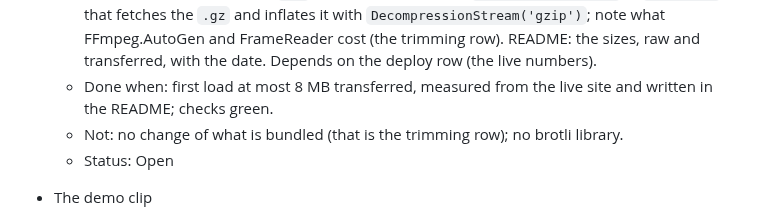
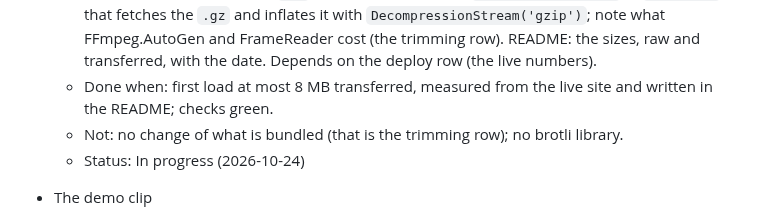
Before and after one commit to bisforboman/shotdetector-web, a Markdown page: docs/backlog.md, the part around the change. Drawn GitHub-style.

Commit message:
Backlog: bundle size in progress
Co-Authored-By: Claude Opus 5.5 <noreply@anthropic.com>
Claude-Session: https://claude.ai/code/session_01H1Kof5v7HUwP8E8DHvU46N

```diff
--- a/docs/backlog.md
+++ b/docs/backlog.md
@@ -31,7 +31,7 @@ Status: **Open**, **In progress**, **Maybe**; finished rows (in backlog-done.md)
   - Done when: first load at most 8 MB transferred, measured from the live site and written in the README; checks
     green.
   - Not: no change of what is bundled (that is the trimming row); no brotli library.
-  - Status: Open
+  - Status: In progress (2026-10-24)
 
 - The demo clip
   - Why: the owner wants a visitor to try it without a file of their own (2026-10-24). Decision "The demo clip".
```
